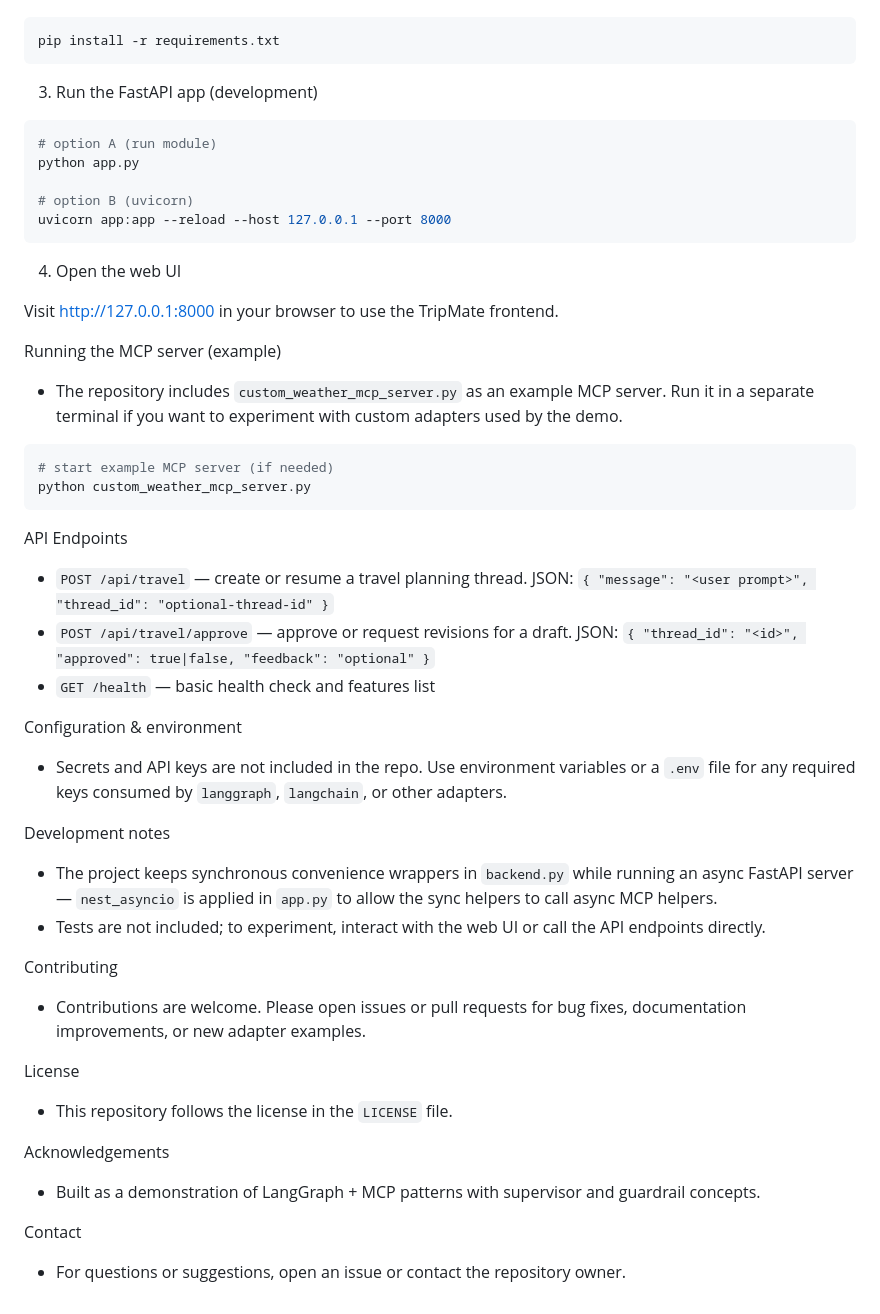
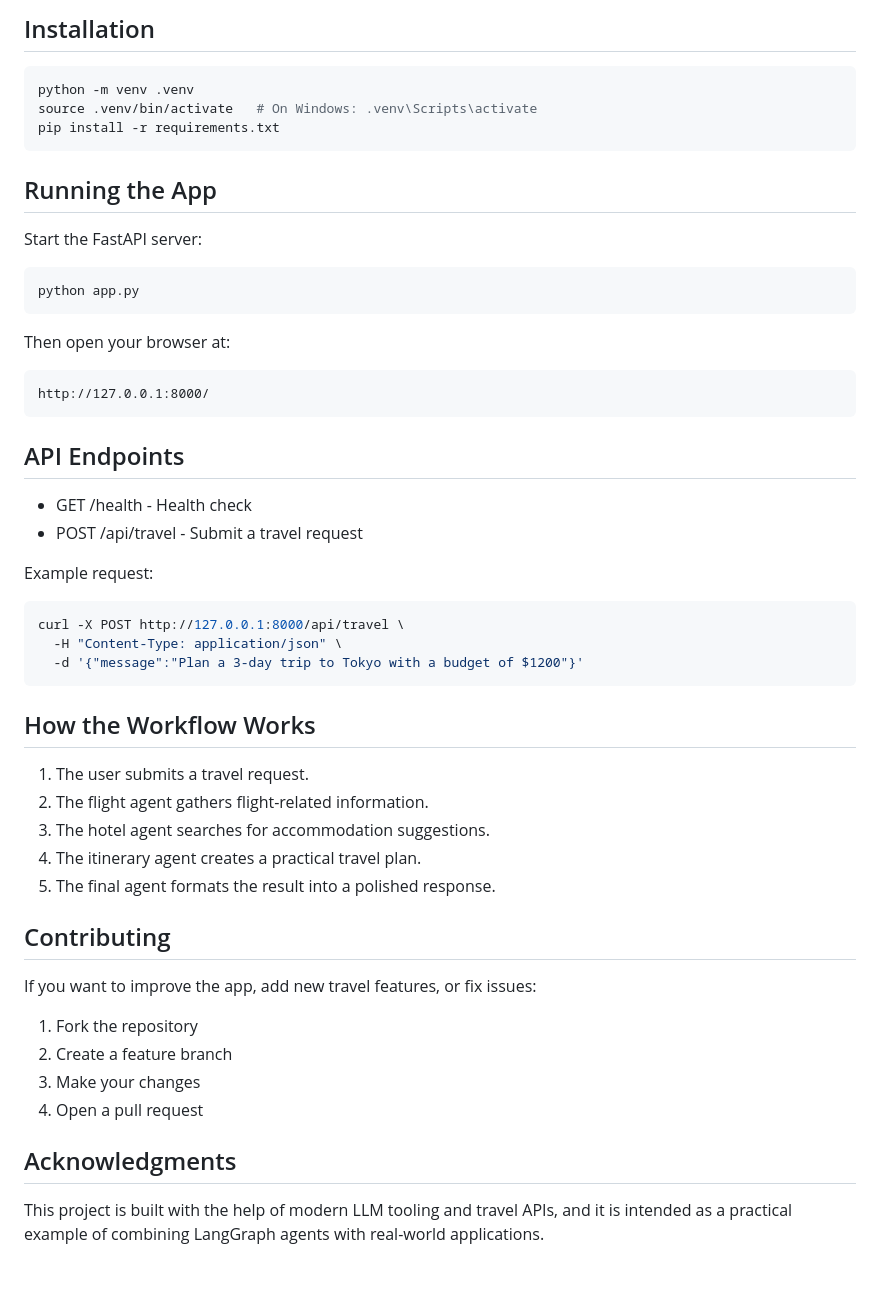
Before and after one commit to varshitha-velagacherla/Travel-Mate, a Markdown page: readme.md, the part around one of its changes. GitHub-like rendering; blank space fills up the shorter version.

````diff
--- a/readme.md
+++ b/readme.md
@@ -40,48 +73,54 @@ python -m venv .venv
+## Installation
+
+```bash
+python -m venv .venv
+source .venv/bin/activate   # On Windows: .venv\Scripts\activate
 pip install -r requirements.txt
 ```
 
-3. Run the FastAPI app (development)
+## Running the App
 
-```powershell
-# option A (run module)
+Start the FastAPI server:
+
+```bash
 python app.py
-
-# option B (uvicorn)
-uvicorn app:app --reload --host 127.0.0.1 --port 8000
 ```
 
-4. Open the web UI
+Then open your browser at:
 
-Visit http://127.0.0.1:8000 in your browser to use the TripMate frontend.
-
-Running the MCP server (example)
-- The repository includes `custom_weather_mcp_server.py` as an example MCP server. Run it in a separate terminal if you want to experiment with custom adapters used by the demo.
-
-```powershell
-# start example MCP server (if needed)
-python custom_weather_mcp_server.py
+```text
+http://127.0.0.1:8000/
 ```
 
-API Endpoints
-- `POST /api/travel` — create or resume a travel planning thread. JSON: `{ "message": "<user prompt>", "thread_id": "optional-thread-id" }`
-- `POST /api/travel/approve` — approve or request revisions for a draft. JSON: `{ "thread_id": "<id>", "approved": true|false, "feedback": "optional" }`
-- `GET /health` — basic health check and features list
+## API Endpoints
 
-Configuration & environment
-- Secrets and API keys are not included in the repo. Use environment variables or a `.env` file for any required keys consumed by `langgraph`, `langchain`, or other adapters.
+- GET /health - Health check
+- POST /api/travel - Submit a travel request
 
-Development notes
-- The project keeps synchronous convenience wrappers in `backend.py` while running an async FastAPI server — `nest_asyncio` is applied in `app.py` to allow the sync helpers to call async MCP helpers.
-- Tests are not included; to experiment, interact with the web UI or call the API endpoints directly.
+Example request:
 
-Contributing
-- Contributions are welcome. Please open issues or pull requests for bug fixes, documentation improvements, or new adapter examples.
+```bash
+curl -X POST http://127.0.0.1:8000/api/travel \
+  -H "Content-Type: application/json" \
+  -d '{"message":"Plan a 3-day trip to Tokyo with a budget of $1200"}'
+```
 
-License
-- This repository follows the license in the `LICENSE` file.
+## How the Workflow Works
 
-Acknowledgements
-- Built as a demonstration of LangGraph + MCP patterns with supervisor and guardrail concepts.
+1. The user submits a travel request.
+2. The flight agent gathers flight-related information.
+3. The hotel agent searches for accommodation suggestions.
+4. The itinerary agent creates a practical travel plan.
+5. The final agent formats the result into a polished response.
 
-Contact
-- For questions or suggestions, open an issue or contact the repository owner.
+## Contributing
+If you want to improve the app, add new travel features, or fix issues:
+
+1. Fork the repository
+2. Create a feature branch
+3. Make your changes
+4. Open a pull request
+
+## Acknowledgments
+
+This project is built with the help of modern LLM tooling and travel APIs, and it is intended as a practical example of combining LangGraph agents with real-world applications.
````
Also changed, not shown: other parts of readme.md (+61 -28 lines).
